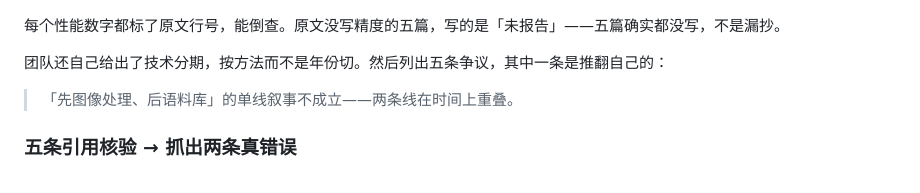
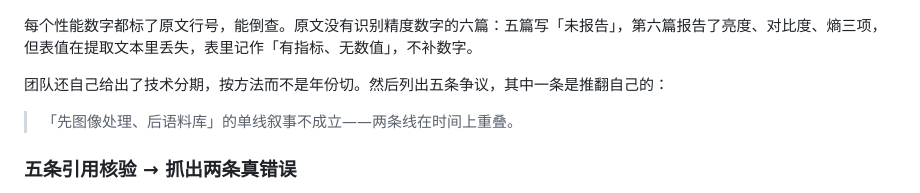
Before and after one commit to ZhouXuan-Yu/scientific-agent-limbs, a Markdown page: README.md, the part around the change. Drawn GitHub-style.

```diff
--- a/README.md
+++ b/README.md
@@ -32,7 +32,7 @@
 
 ![技术路线对比表](assets/tech-routes-table.png)
 
-每个性能数字都标了原文行号，能倒查。原文没写精度的五篇，写的是「未报告」——五篇确实都没写，不是漏抄。
+每个性能数字都标了原文行号，能倒查。原文没有识别精度数字的六篇：五篇写「未报告」，第六篇报告了亮度、对比度、熵三项，但表值在提取文本里丢失，表里记作「有指标、无数值」，不补数字。
 
 团队还自己给出了技术分期，按方法而不是年份切。然后列出五条争议，其中一条是推翻自己的：
 
```
Also changed, not shown: skill/research-ops/SKILL.md (added, +261 -0 lines).
